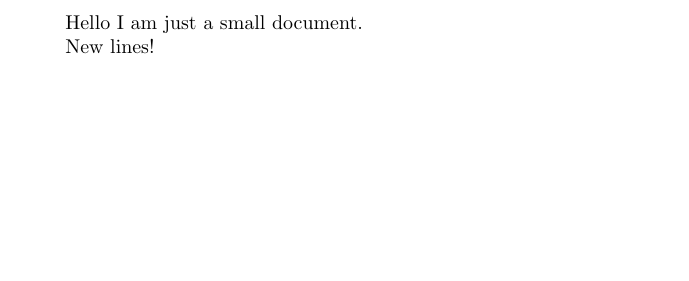
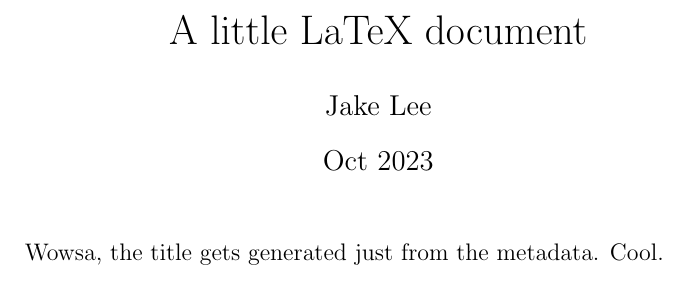
Before and after one commit to JakeSteam/LaTeX-experiments, a LaTeX document (first.tex): part of the page, cut at the place of the change, the shorter picture padded with empty space. Compiled offline with pdfLaTeX.

Commit message:
Title page

```diff
--- a/first.tex
+++ b/first.tex
@@ -1,6 +1,10 @@
-\documentclass{article}
+% Article alternatives: https://www.ctan.org/topic/class
+\documentclass[12pt, letterpaper]{article}
+\title{A little LaTeX document}
+\author{Jake Lee}
+\date{Oct 2023}
 \begin{document}
-Hello I am just a small document.
+\maketitle
 
-New lines!
+Wowsa, the title gets generated just from the metadata. Cool.
 \end{document}
```
Also changed, not shown: first.pdf.
